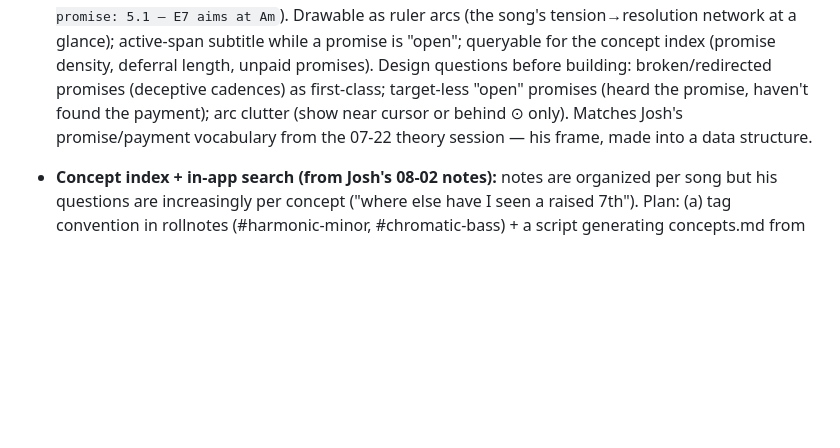
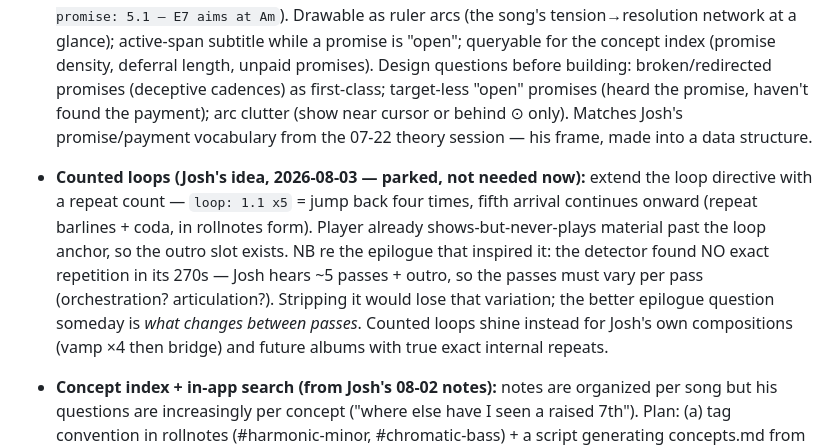
Before and after one commit to joshcough/FF1-OST-Analysis, a Markdown page: open-items.md, the part around the change. Rendered like a GitHub page; blank space fills up the shorter version.

Commit message:
Open item: counted loops (loop: B.Q xN) — parked; epilogue passes vary per the data
Co-Authored-By: Claude Fable 5 <noreply@anthropic.com>

```diff
--- a/open-items.md
+++ b/open-items.md
@@ -96,6 +96,17 @@ session start alongside the quiz.)
   found the payment); arc clutter (show near cursor or behind ⊙ only).
   Matches Josh's promise/payment vocabulary from the 07-22 theory
   session — his frame, made into a data structure.
+- **Counted loops (Josh's idea, 2026-08-03 — parked, not needed now):**
+  extend the loop directive with a repeat count — `loop: 1.1 x5` = jump
+  back four times, fifth arrival continues onward (repeat barlines + coda,
+  in rollnotes form). Player already shows-but-never-plays material past
+  the loop anchor, so the outro slot exists. NB re the epilogue that
+  inspired it: the detector found NO exact repetition in its 270s — Josh
+  hears ~5 passes + outro, so the passes must vary per pass
+  (orchestration? articulation?). Stripping it would lose that variation;
+  the better epilogue question someday is *what changes between passes*.
+  Counted loops shine instead for Josh's own compositions (vamp ×4 then
+  bridge) and future albums with true exact internal repeats.
 - **Concept index + in-app search (from Josh's 08-02 notes):** notes are
   organized per song but his questions are increasingly per concept
   ("where else have I seen a raised 7th"). Plan: (a) tag convention in
```
